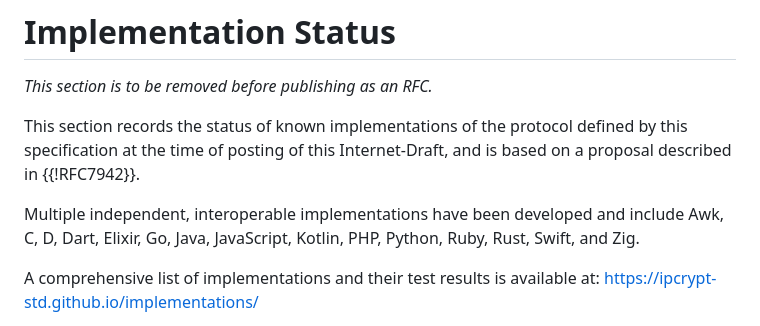
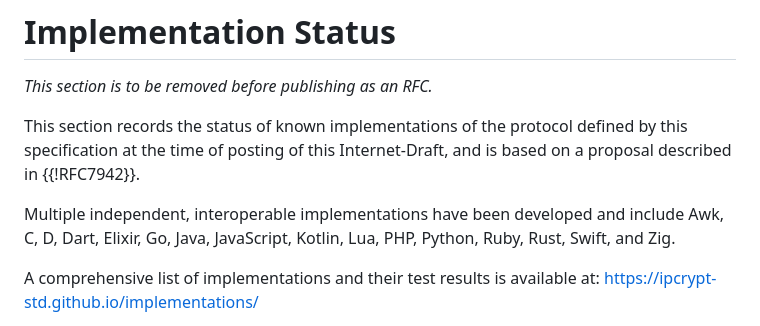
Before and after one commit to ipcrypt-std/draft-denis-ipcrypt, a Markdown page: draft-denis-ipcrypt.md, the part around the change. Drawn GitHub-style.

Commit message:
Mention Lua implementation

```diff
--- a/draft-denis-ipcrypt.md
+++ b/draft-denis-ipcrypt.md
@@ -1327,7 +1327,7 @@ Key and tweak sizes for each variant:
 
 This section records the status of known implementations of the protocol defined by this specification at the time of posting of this Internet-Draft, and is based on a proposal described in {{!RFC7942}}.
 
-Multiple independent, interoperable implementations have been developed and include Awk, C, D, Dart, Elixir, Go, Java, JavaScript, Kotlin, PHP, Python, Ruby, Rust, Swift, and Zig.
+Multiple independent, interoperable implementations have been developed and include Awk, C, D, Dart, Elixir, Go, Java, JavaScript, Kotlin, Lua, PHP, Python, Ruby, Rust, Swift, and Zig.
 
 A comprehensive list of implementations and their test results is available at: https://ipcrypt-std.github.io/implementations/
 
```
